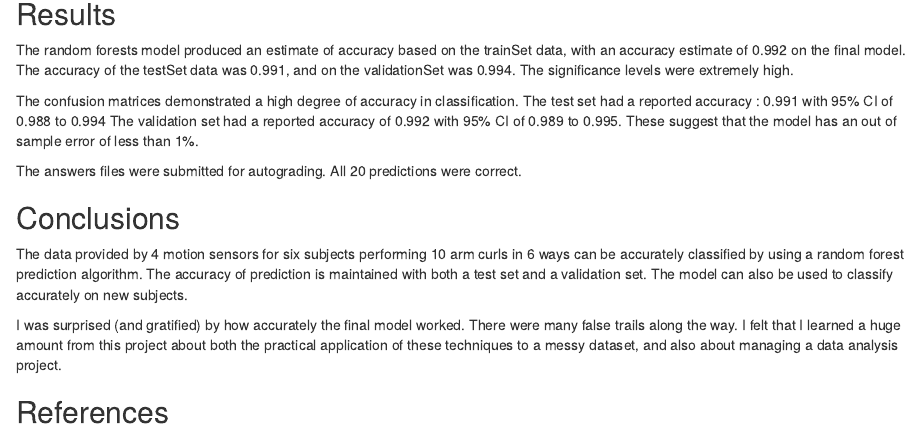
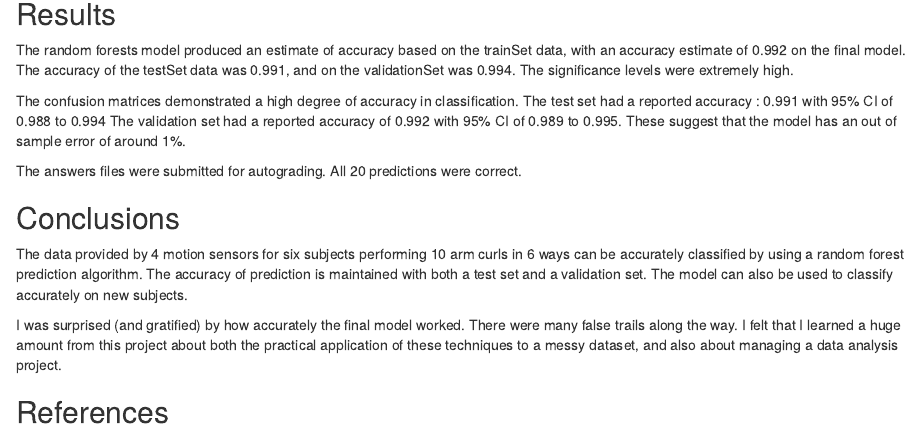
Before and after one commit to casm40/PracticalMachineLearning, an R Markdown document (PMLFinalReport.Rmd): the page in a window 1100 px wide, from 4320 px down. Rendered offline with R 4.5, knitr and Pandoc, with nearby package versions; some code elsewhere in the file could not run offline.

Commit message:
Update PMLFinalReport.Rmd

```diff
--- a/PMLFinalReport.Rmd
+++ b/PMLFinalReport.Rmd
@@ -143,7 +143,7 @@ Results
 -------
 The random forests model produced an estimate of accuracy based on the trainSet data, with an accuracy estimate of 0.992 on the final model. The accuracy of the testSet data was 0.991, and on the validationSet was 0.994. The significance levels were extremely high.
 
-The confusion matrices demonstrated a high degree of accuracy in classification. The test set had  a reported accuracy : 0.991 with 95% CI of 0.988 to 0.994 The validation set had a reported accuracy of 0.992 with 95% CI of 0.989 to 0.995. These suggest that the model has an out of sample error of less than 1%.
+The confusion matrices demonstrated a high degree of accuracy in classification. The test set had  a reported accuracy : 0.991 with 95% CI of 0.988 to 0.994 The validation set had a reported accuracy of 0.992 with 95% CI of 0.989 to 0.995. These suggest that the model has an out of sample error of around 1%.
 
 The answers files were submitted for autograding. All 20 predictions were correct.
 
```
